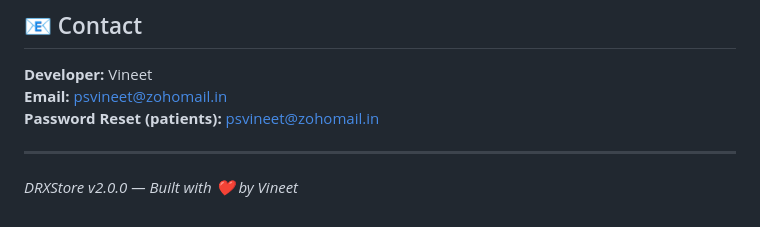
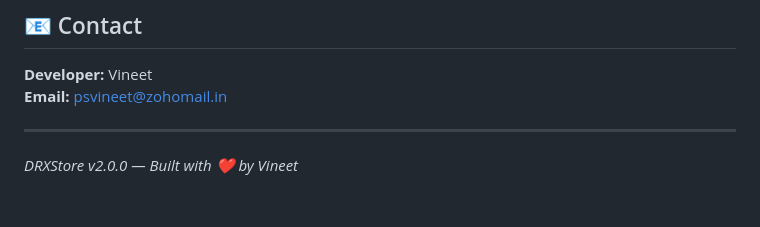
Before and after one commit to Vptsh/drxstore, a Markdown page: README.md, the part around the change. Rendered like a GitHub page.

```diff
--- a/README.md
+++ b/README.md
@@ -101,7 +101,6 @@ drxstore/
 ## 📧 Contact
 **Developer:** Vineet
 **Email:** psvineet@zohomail.in
-**Password Reset (patients):** psvineet@zohomail.in
 
 ---
 
```
